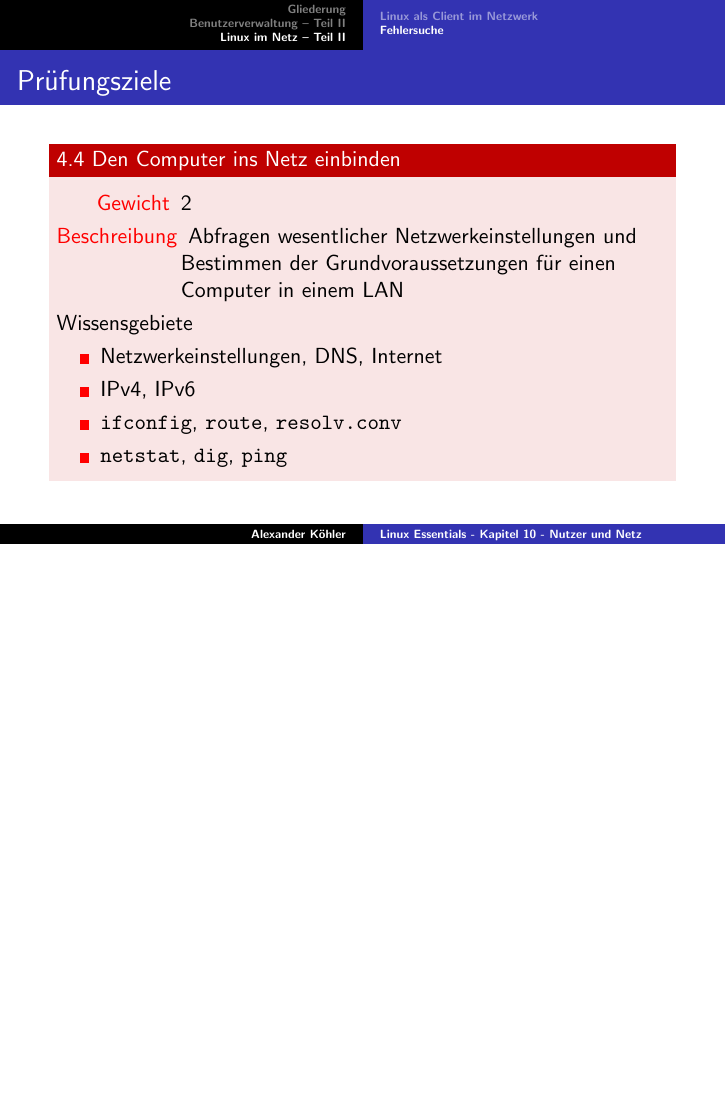
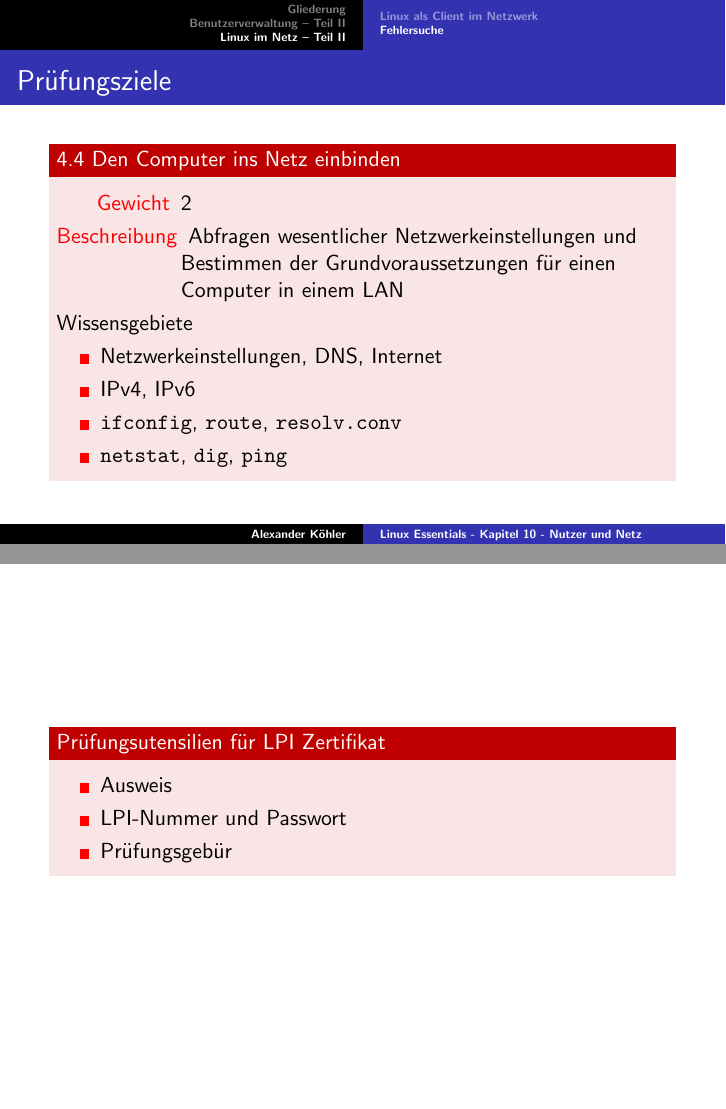
Before and after one commit to agdsn/lpi-course, LaTeX slides (linux_essentials_de/10 Nutzer und Netz/liex-10.tex): page 25 of 28 before the commit and pages 25 and 26 of 29 after it, the two joined at a grey line, the shorter picture padded with empty space. Compiled offline with pdfLaTeX; a LaTeX package or settings file that is missing is left out.

Commit message:
Adding reminder for exam utils (Perso, LPI-Nummer...)

```diff
--- a/linux_essentials_de/10 Nutzer und Netz/liex-10.tex
+++ b/linux_essentials_de/10 Nutzer und Netz/liex-10.tex
@@ -361,6 +361,20 @@
         \end{itemize}
   \end{alertblock}
 \end{frame}
+
+%%%%%%%%%%%%%%%%%%%%%%%%%%%% EXAM
+\begin{frame}[plain]
+  \begin{alertblock}{Prüfungsutensilien für LPI Zertifikat}
+%     \textbf{Termin:} Samstag, den 07. November 2015, 9:20 Uhr\\
+% %     \textbf{Thema:} Kapitel 11 - Wiederholung\\
+%     \textbf{Vorbereitung:}
+    \begin{itemize}
+      \item Ausweis
+      \item LPI-Nummer und Passwort
+      \item Prüfungsgebür
+    \end{itemize}
+  \end{alertblock}
+\end{frame}
 %%%%%%%%%%%%%%%%%%%%%%%%%% next time...
 \begin{frame}[plain]
   \begin{alertblock}{Nächste Termin}
```
